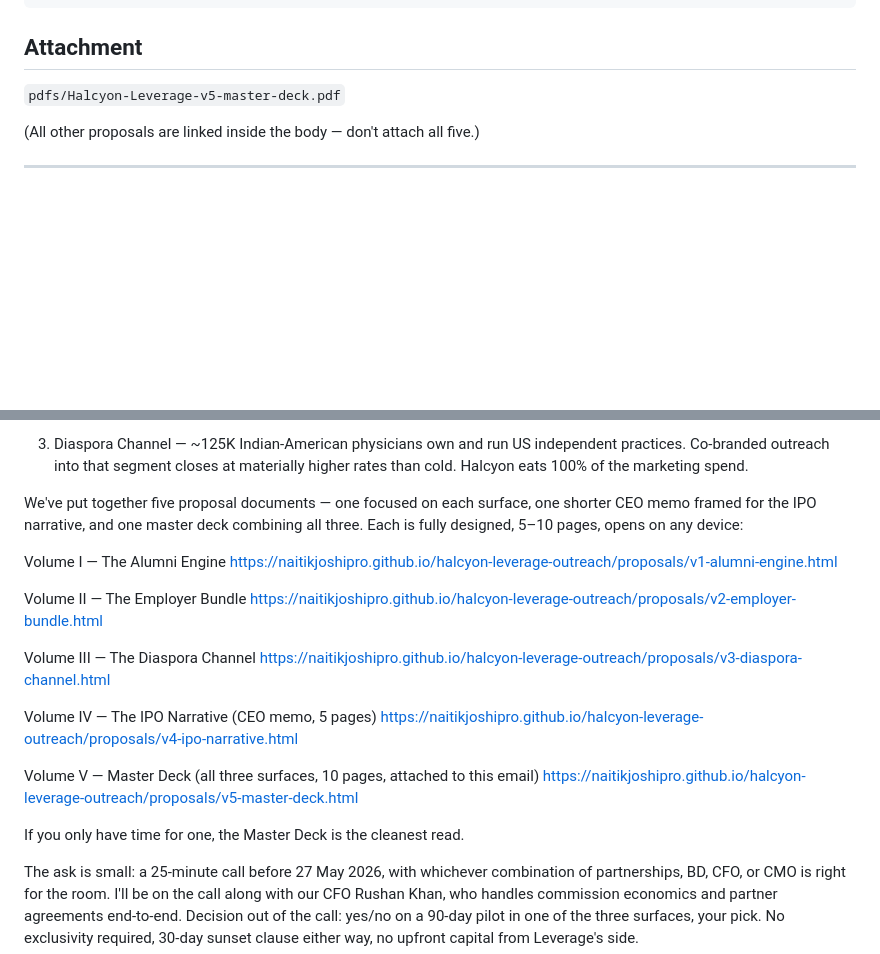
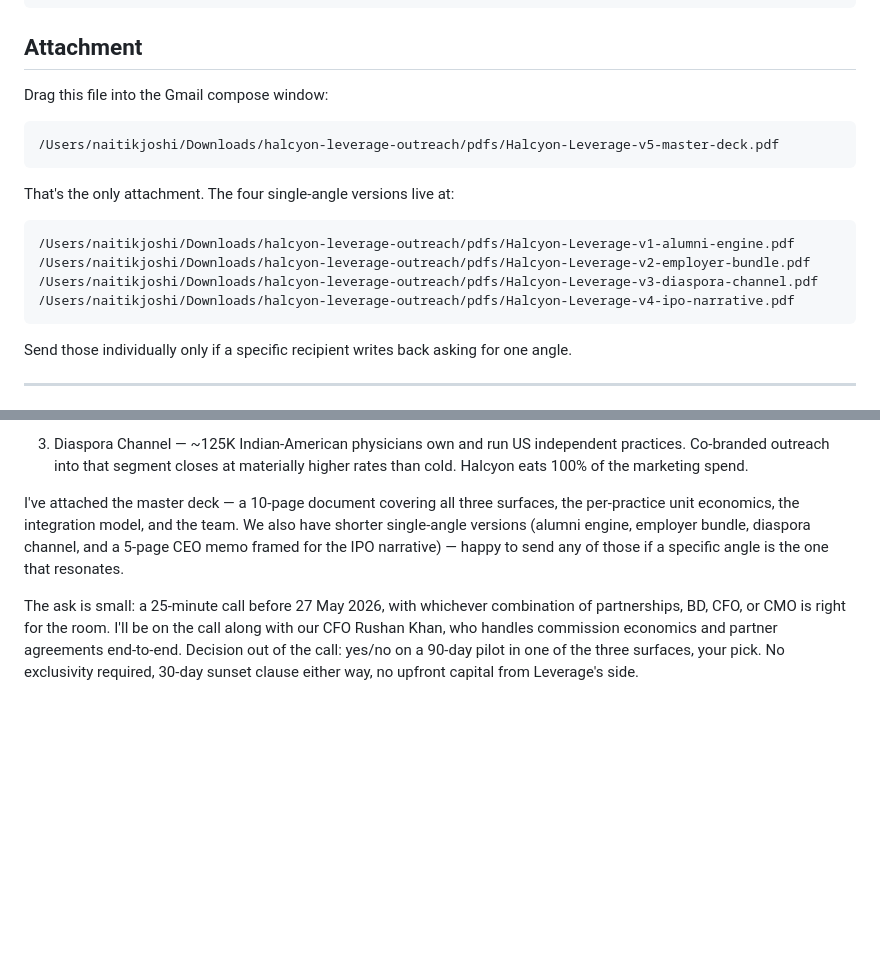
Before and after one commit to NaitikJoshiPro/halcyon-leverage-outreach, a Markdown page: SEND_THIS_EMAIL.md, 2 parts joined by grey strips. Drawn GitHub-style; blank space fills up the shorter version.

Commit message:
Strip GitHub Pages links from email body; reference attached PDF only

````diff
--- a/SEND_THIS_EMAIL.md
+++ b/SEND_THIS_EMAIL.md
@@ -34,9 +34,22 @@ A B2B revenue line for Leverage's alumni + Leverage Careers — proposal attache
 
 ## Attachment
 
-`pdfs/Halcyon-Leverage-v5-master-deck.pdf`
+Drag this file into the Gmail compose window:
 
-(All other proposals are linked inside the body — don't attach all five.)
+```
+/Users/naitikjoshi/Downloads/halcyon-leverage-outreach/pdfs/Halcyon-Leverage-v5-master-deck.pdf
+```
+
+That's the only attachment. The four single-angle versions live at:
+
+```
+/Users/naitikjoshi/Downloads/halcyon-leverage-outreach/pdfs/Halcyon-Leverage-v1-alumni-engine.pdf
+/Users/naitikjoshi/Downloads/halcyon-leverage-outreach/pdfs/Halcyon-Leverage-v2-employer-bundle.pdf
+/Users/naitikjoshi/Downloads/halcyon-leverage-outreach/pdfs/Halcyon-Leverage-v3-diaspora-channel.pdf
+/Users/naitikjoshi/Downloads/halcyon-leverage-outreach/pdfs/Halcyon-Leverage-v4-ipo-narrative.pdf
+```
+
+Send those individually only if a specific recipient writes back asking for one angle.
 
 ---
 
@@ -62,24 +75,7 @@ We see three concurrent surfaces where Leverage Edu and Halcyon line up:
 
 3. Diaspora Channel — ~125K Indian-American physicians own and run US independent practices. Co-branded outreach into that segment closes at materially higher rates than cold. Halcyon eats 100% of the marketing spend.
 
-We've put together five proposal documents — one focused on each surface, one shorter CEO memo framed for the IPO narrative, and one master deck combining all three. Each is fully designed, 5–10 pages, opens on any device:
-
-Volume I — The Alumni Engine
-https://naitikjoshipro.github.io/halcyon-leverage-outreach/proposals/v1-alumni-engine.html
-
-Volume II — The Employer Bundle
-https://naitikjoshipro.github.io/halcyon-leverage-outreach/proposals/v2-employer-bundle.html
-
-Volume III — The Diaspora Channel
-https://naitikjoshipro.github.io/halcyon-leverage-outreach/proposals/v3-diaspora-channel.html
-
-Volume IV — The IPO Narrative (CEO memo, 5 pages)
-https://naitikjoshipro.github.io/halcyon-leverage-outreach/proposals/v4-ipo-narrative.html
-
-Volume V — Master Deck (all three surfaces, 10 pages, attached to this email)
-https://naitikjoshipro.github.io/halcyon-leverage-outreach/proposals/v5-master-deck.html
-
-If you only have time for one, the Master Deck is the cleanest read.
+I've attached the master deck — a 10-page document covering all three surfaces, the per-practice unit economics, the integration model, and the team. We also have shorter single-angle versions (alumni engine, employer bundle, diaspora channel, and a 5-page CEO memo framed for the IPO narrative) — happy to send any of those if a specific angle is the one that resonates.
 
 The ask is small: a 25-minute call before 27 May 2026, with whichever combination of partnerships, BD, CFO, or CMO is right for the room. I'll be on the call along with our CFO Rushan Khan, who handles commission economics and partner agreements end-to-end. Decision out of the call: yes/no on a 90-day pilot in one of the three surfaces, your pick. No exclusivity required, 30-day sunset clause either way, no upfront capital from Leverage's side.
 
````
